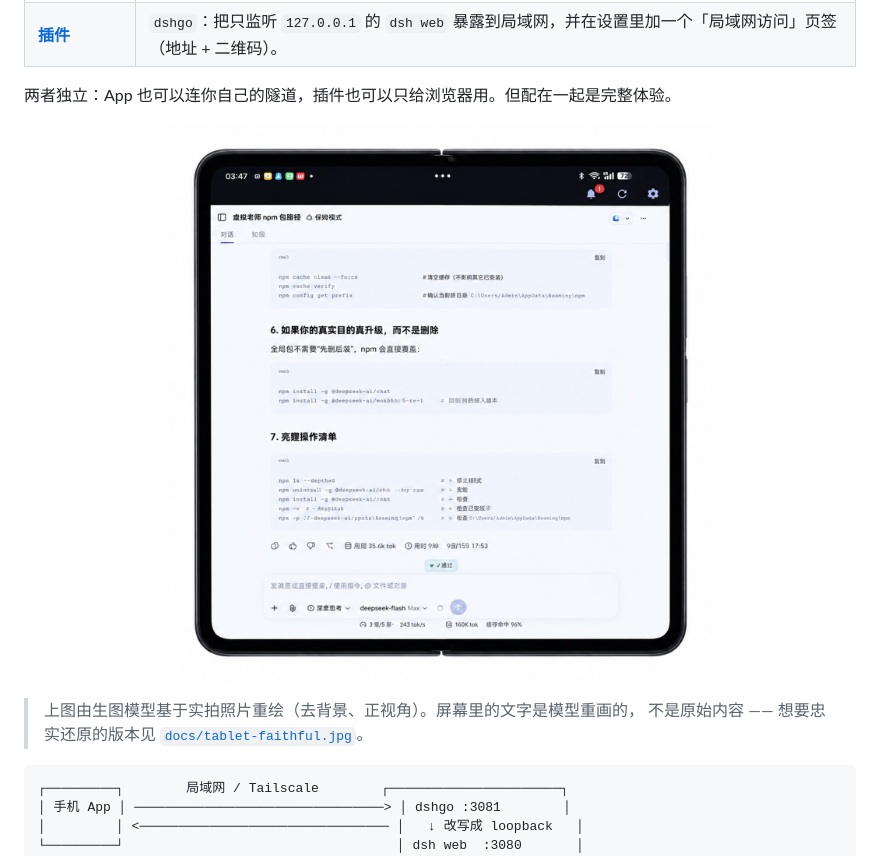
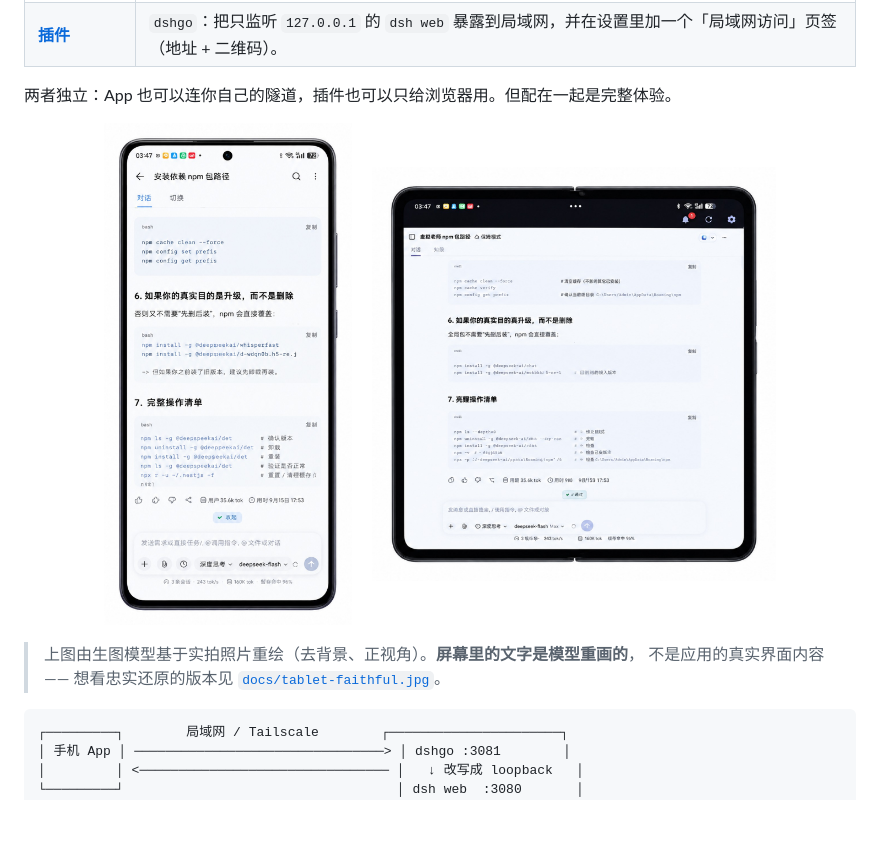
Before and after one commit to xiazhi88/dsh-lan, a Markdown page: README.md, the part around the change. GitHub-like rendering; pictures changed too: docs/phone.jpg (added); blank space fills up the shorter version.

Commit message:
docs: 补手机端预览图，与平板图并排放在 README 开头
同一张实拍照片作参考图，改画成竖屏手机。第一版出的是 iPhone（灵动岛 +
iOS 状态栏），而 DSH Go 是 Android 应用 —— 在提示词里写死
"ANDROID smartphone, NOT an iPhone, no dynamic island, punch-hole camera"
之后才对。

两张图都注明「屏幕里的文字是模型重画的」，避免被当成真实界面截图。

````diff
--- a/README.md
+++ b/README.md
@@ -10,11 +10,14 @@
 两者独立：App 也可以连你自己的隧道，插件也可以只给浏览器用。但配在一起是完整体验。
 
 <p align="center">
-  <img src="docs/tablet.jpg" alt="DSH Go 在平板上" width="620">
+  <img src="docs/phone.jpg" alt="DSH Go 在手机上" width="248">
+  &nbsp;&nbsp;&nbsp;
+  <img src="docs/tablet.jpg" alt="DSH Go 在平板上" width="404">
 </p>
 
-> 上图由生图模型基于实拍照片重绘（去背景、正视角）。屏幕里的文字是模型重画的，
-> 不是原始内容 —— 想要忠实还原的版本见 [`docs/tablet-faithful.jpg`](docs/tablet-faithful.jpg)。
+> 上图由生图模型基于实拍照片重绘（去背景、正视角）。**屏幕里的文字是模型重画的**，
+> 不是应用的真实界面内容 —— 想看忠实还原的版本见
+> [`docs/tablet-faithful.jpg`](docs/tablet-faithful.jpg)。
 
 ```
 ┌─────────┐        局域网 / Tailscale        ┌──────────────────────┐
````
